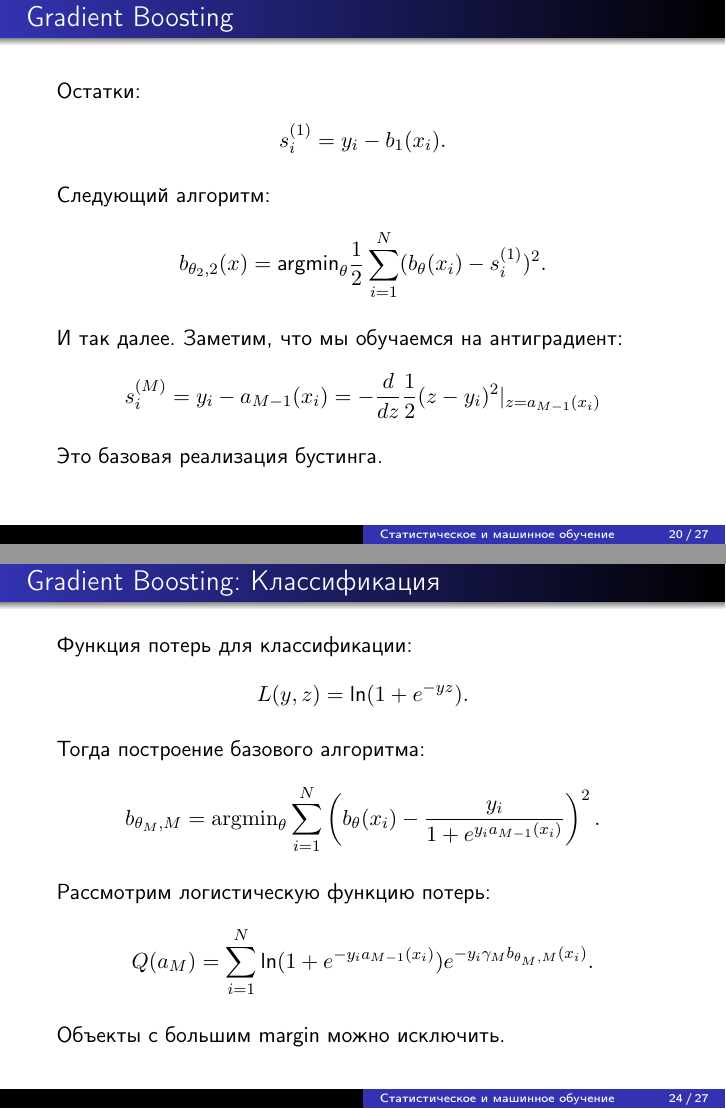
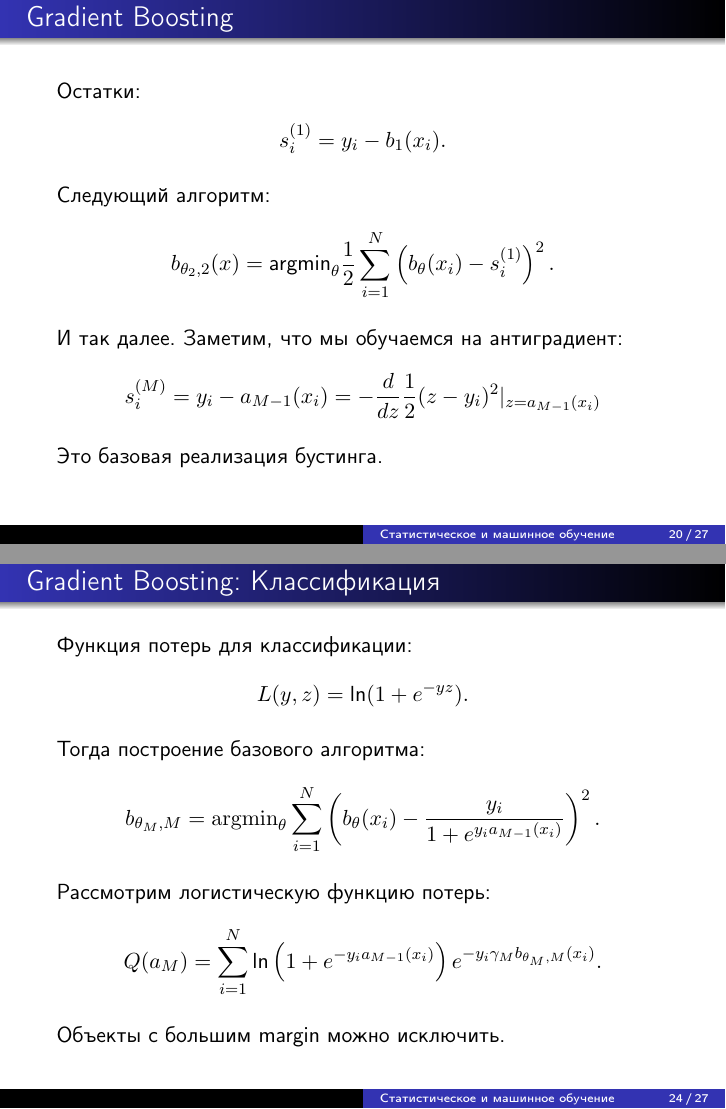
Before and after one commit to SerMisterMish/Statistical_and_Machine_Learning, LaTeX slides (supervised_learning/tree/slides/tree.tex): pages 20 and 24 of 27, joined at a grey line. Compiled offline with pdfLaTeX.

Commit message:
Brace fixes

```diff
--- a/supervised_learning/tree/slides/tree.tex
+++ b/supervised_learning/tree/slides/tree.tex
@@ -301,7 +301,7 @@ $\mathrm{Ans}(X _m)$ вычисляет ответ для листа по поп
 \par\smallskip
 Следующий алгоритм:
 \begin{flalign*}
-	b_{\theta_2,2}(x)=\mathsf{argmin}_{\theta}\frac{1}{2}\sum_{i=1}^N(b_{\theta}(x_i)-s_i^{(1)})^2.
+	b_{\theta_2,2}(x)=\mathsf{argmin}_{\theta}\frac{1}{2}\sum_{i=1}^N\left(b_{\theta}(x_i)-s_i^{(1)}\right)^2.
 \end{flalign*}
 \par\smallskip
 И так далее. Заметим, что мы обучаемся на антиградиент:
@@ -377,7 +377,7 @@ $\eta$ --- шаг обучения.
 \par\smallskip
 Рассмотрим логистическую функцию потерь:
 \begin{flalign*}
-	Q(a_M)=\sum_{i=1}^N\mathsf{ln}(1+e^{-y_ia_{M-1}(x_i)})e^{-y_i\gamma_Mb_{\theta_M, M}(x_i)}.
+	Q(a_M)=\sum_{i=1}^N\mathsf{ln}\left(1+e^{-y_ia_{M-1}(x_i)}\right)e^{-y_i\gamma_Mb_{\theta_M, M}(x_i)}.
 \end{flalign*}
 \par\smallskip
 Объекты с большим margin можно исключить.
```
